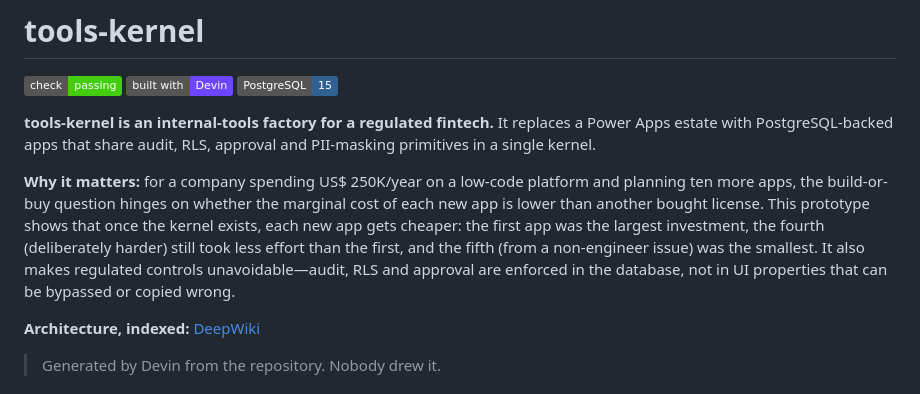
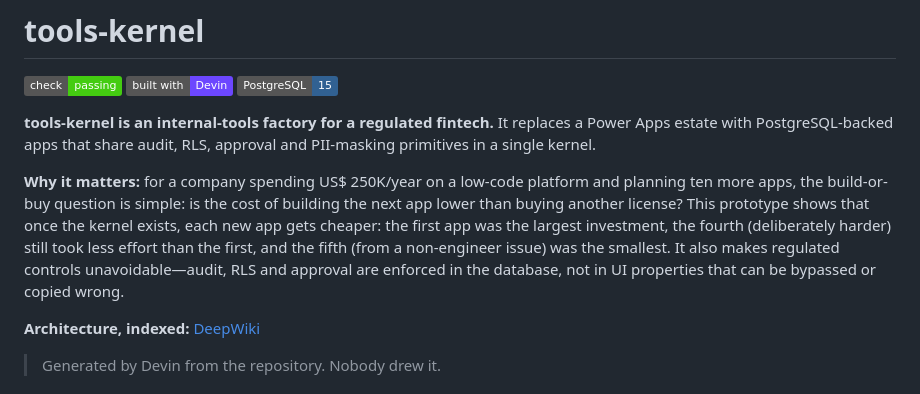
Before and after one commit to lucas-menegazzo/tools-kernel, a Markdown page: README.md, the part around the change. GitHub-like rendering; badges without logos.

```diff
--- a/README.md
+++ b/README.md
@@ -6,7 +6,7 @@
 
 **tools-kernel is an internal-tools factory for a regulated fintech.** It replaces a Power Apps estate with PostgreSQL-backed apps that share audit, RLS, approval and PII-masking primitives in a single kernel.
 
-**Why it matters:** for a company spending US$ 250K/year on a low-code platform and planning ten more apps, the build-or-buy question hinges on whether the marginal cost of each new app is lower than another bought license. This prototype shows that once the kernel exists, each new app gets cheaper: the first app was the largest investment, the fourth (deliberately harder) still took less effort than the first, and the fifth (from a non-engineer issue) was the smallest. It also makes regulated controls unavoidable—audit, RLS and approval are enforced in the database, not in UI properties that can be bypassed or copied wrong.
+**Why it matters:** for a company spending US$ 250K/year on a low-code platform and planning ten more apps, the build-or-buy question is simple: is the cost of building the next app lower than buying another license? This prototype shows that once the kernel exists, each new app gets cheaper: the first app was the largest investment, the fourth (deliberately harder) still took less effort than the first, and the fifth (from a non-engineer issue) was the smallest. It also makes regulated controls unavoidable—audit, RLS and approval are enforced in the database, not in UI properties that can be bypassed or copied wrong.
 
 **Architecture, indexed:** [DeepWiki](https://app.devin.ai/org/lucas-menegazzo-demo/wiki/lucas-menegazzo/tools-kernel?branch=master)
 > Generated by Devin from the repository. Nobody drew it.
```
Also changed, not shown: KEY-DECISIONS.md (+1 -1 lines).
